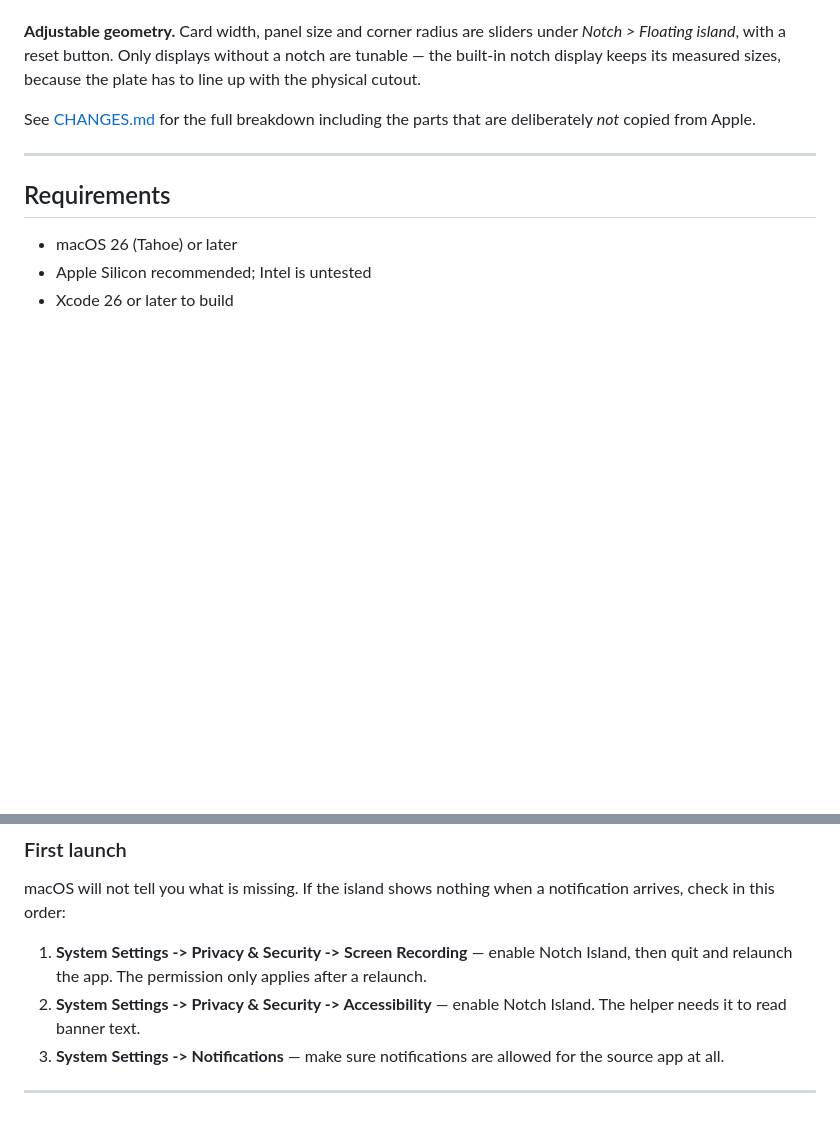
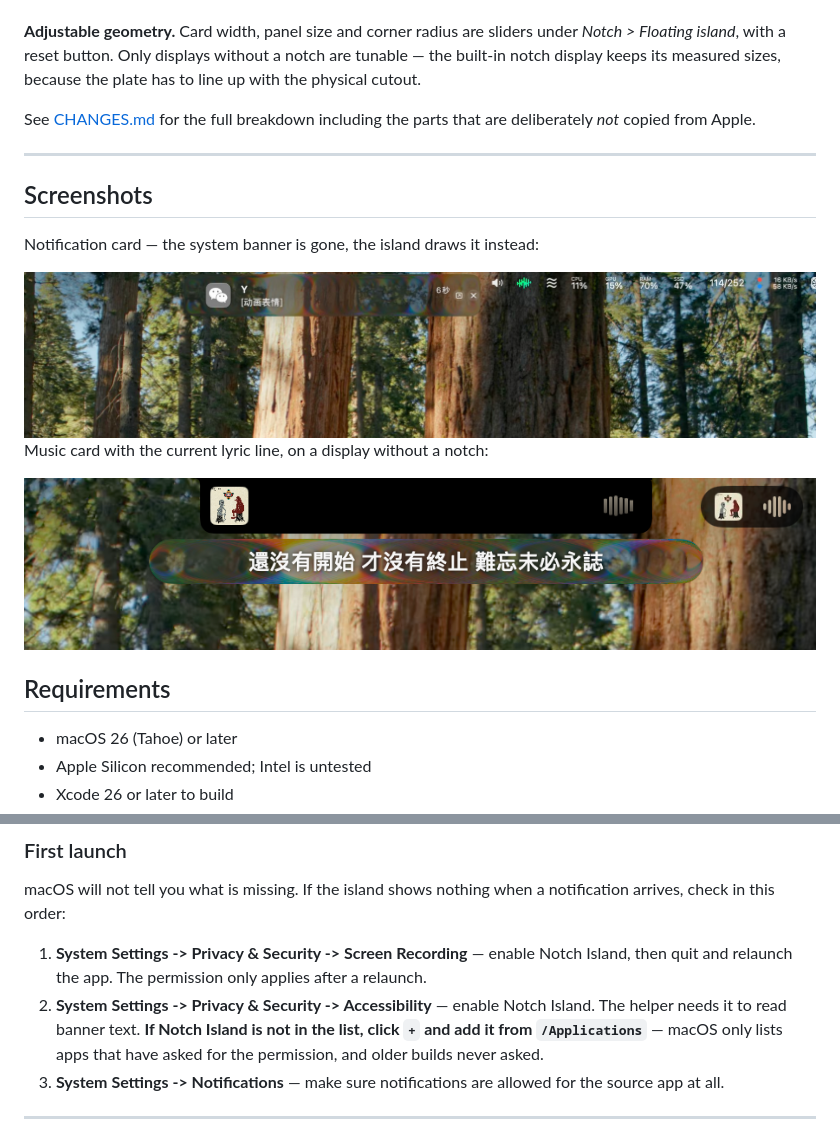
Before and after one commit to 7w4p4qg2xh-ai/notch-island, a Markdown page: README.md, 2 parts joined by grey strips. Drawn GitHub-style; pictures changed too: docs/screenshots/music-lyrics.png (added), docs/screenshots/notification.jpg (added); blank space fills up the shorter version.

```diff
--- a/README.md
+++ b/README.md
@@ -59,6 +59,16 @@ deliberately *not* copied from Apple.
 
 ---
 
+## Screenshots
+
+Notification card — the system banner is gone, the island draws it instead:
+
+<img src="docs/screenshots/notification.jpg" alt="Notification card rendered inside the island">
+
+Music card with the current lyric line, on a display without a notch:
+
+<img src="docs/screenshots/music-lyrics.png" alt="Music card with synchronized lyrics and glass capsule">
+
 ## Requirements
 
 - macOS 26 (Tahoe) or later
@@ -99,7 +109,9 @@ notification arrives, check in this order:
    Island, then quit and relaunch the app. The permission only applies after a
    relaunch.
 2. **System Settings -> Privacy & Security -> Accessibility** — enable Notch
-   Island. The helper needs it to read banner text.
+   Island. The helper needs it to read banner text. **If Notch Island is not in
+   the list, click `+` and add it from `/Applications`** — macOS only lists apps
+   that have asked for the permission, and older builds never asked.
 3. **System Settings -> Notifications** — make sure notifications are allowed for
    the source app at all.
 
```
Also changed, not shown: README.zh-CN.md (+11 -1 lines).
